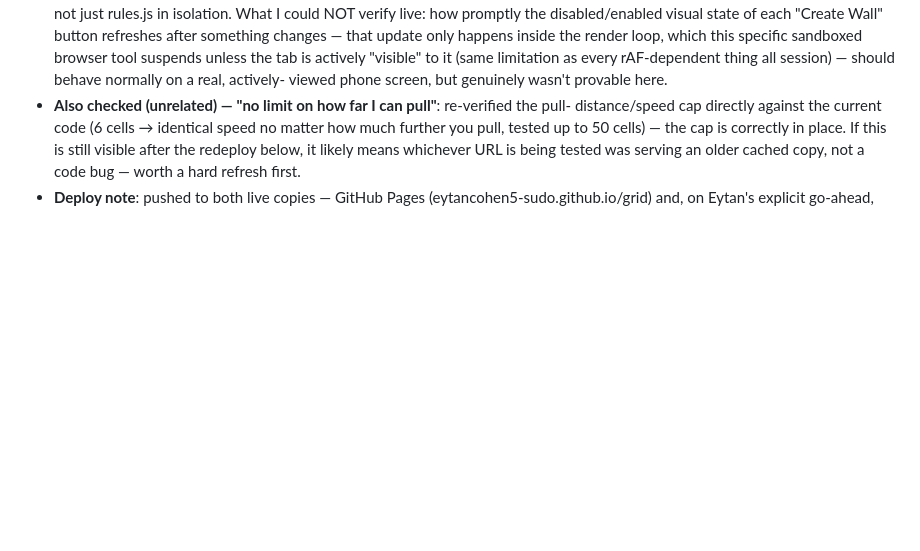
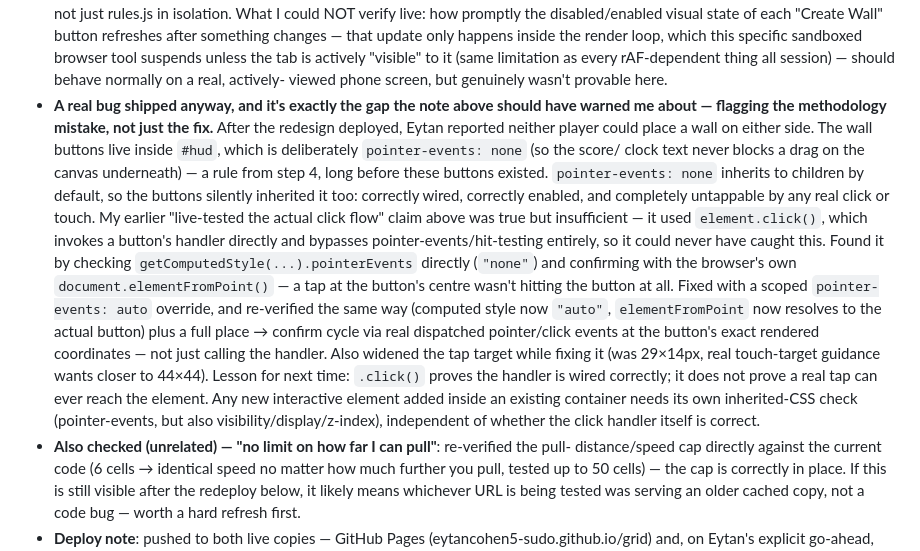
Before and after one commit to eytancohen5-sudo/grid, a Markdown page: DOUBTS.md, the part around the change. GitHub-like rendering; blank space fills up the shorter version.

Commit message:
Document the wall-button pointer-events bug and fix in DOUBTS.md
Co-Authored-By: Claude Sonnet 5 <noreply@anthropic.com>

```diff
--- a/DOUBTS.md
+++ b/DOUBTS.md
@@ -367,6 +367,28 @@ automatically after a turn ends. Full redesign, not a patch:
   browser tool suspends unless the tab is actively "visible" to it (same limitation as
   every rAF-dependent thing all session) — should behave normally on a real, actively-
   viewed phone screen, but genuinely wasn't provable here.
+- **A real bug shipped anyway, and it's exactly the gap the note above should have warned
+  me about — flagging the methodology mistake, not just the fix.** After the redesign
+  deployed, Eytan reported neither player could place a wall on either side. The wall
+  buttons live inside `#hud`, which is deliberately `pointer-events: none` (so the score/
+  clock text never blocks a drag on the canvas underneath) — a rule from step 4, long
+  before these buttons existed. `pointer-events: none` inherits to children by default, so
+  the buttons silently inherited it too: correctly wired, correctly enabled, and completely
+  untappable by any real click or touch. My earlier "live-tested the actual click flow"
+  claim above was true but insufficient — it used `element.click()`, which invokes a
+  button's handler directly and bypasses pointer-events/hit-testing entirely, so it could
+  never have caught this. Found it by checking `getComputedStyle(...).pointerEvents`
+  directly (`"none"`) and confirming with the browser's own `document.elementFromPoint()` —
+  a tap at the button's centre wasn't hitting the button at all. Fixed with a scoped
+  `pointer-events: auto` override, and re-verified the same way (computed style now
+  `"auto"`, `elementFromPoint` now resolves to the actual button) plus a full place →
+  confirm cycle via real dispatched pointer/click events at the button's exact rendered
+  coordinates — not just calling the handler. Also widened the tap target while fixing it
+  (was 29×14px, real touch-target guidance wants closer to 44×44). Lesson for next time:
+  `.click()` proves the handler is wired correctly; it does not prove a real tap can ever
+  reach the element. Any new interactive element added inside an existing container needs
+  its own inherited-CSS check (pointer-events, but also visibility/display/z-index),
+  independent of whether the click handler itself is correct.
 - **Also checked (unrelated) — "no limit on how far I can pull"**: re-verified the pull-
   distance/speed cap directly against the current code (6 cells → identical speed no
   matter how much further you pull, tested up to 50 cells) — the cap is correctly in
```
